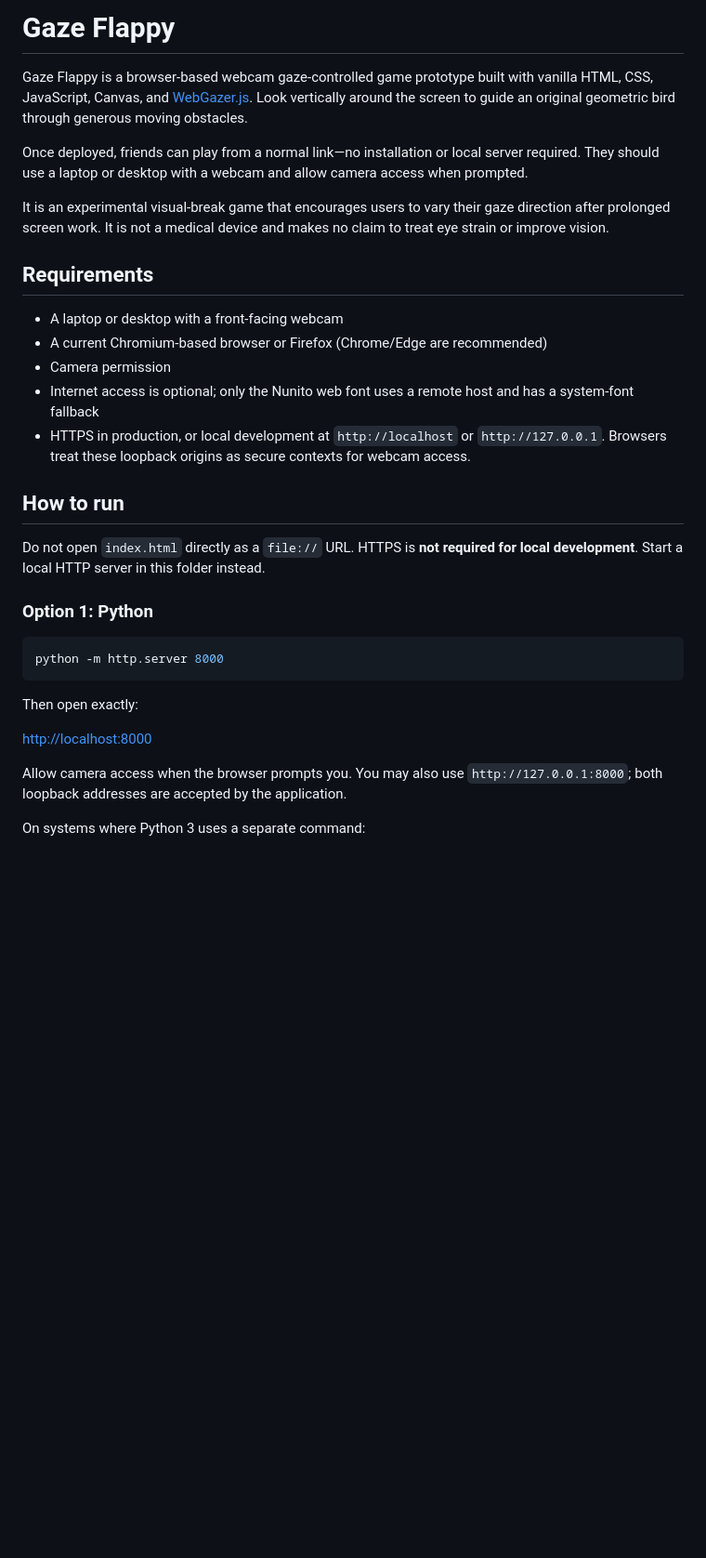
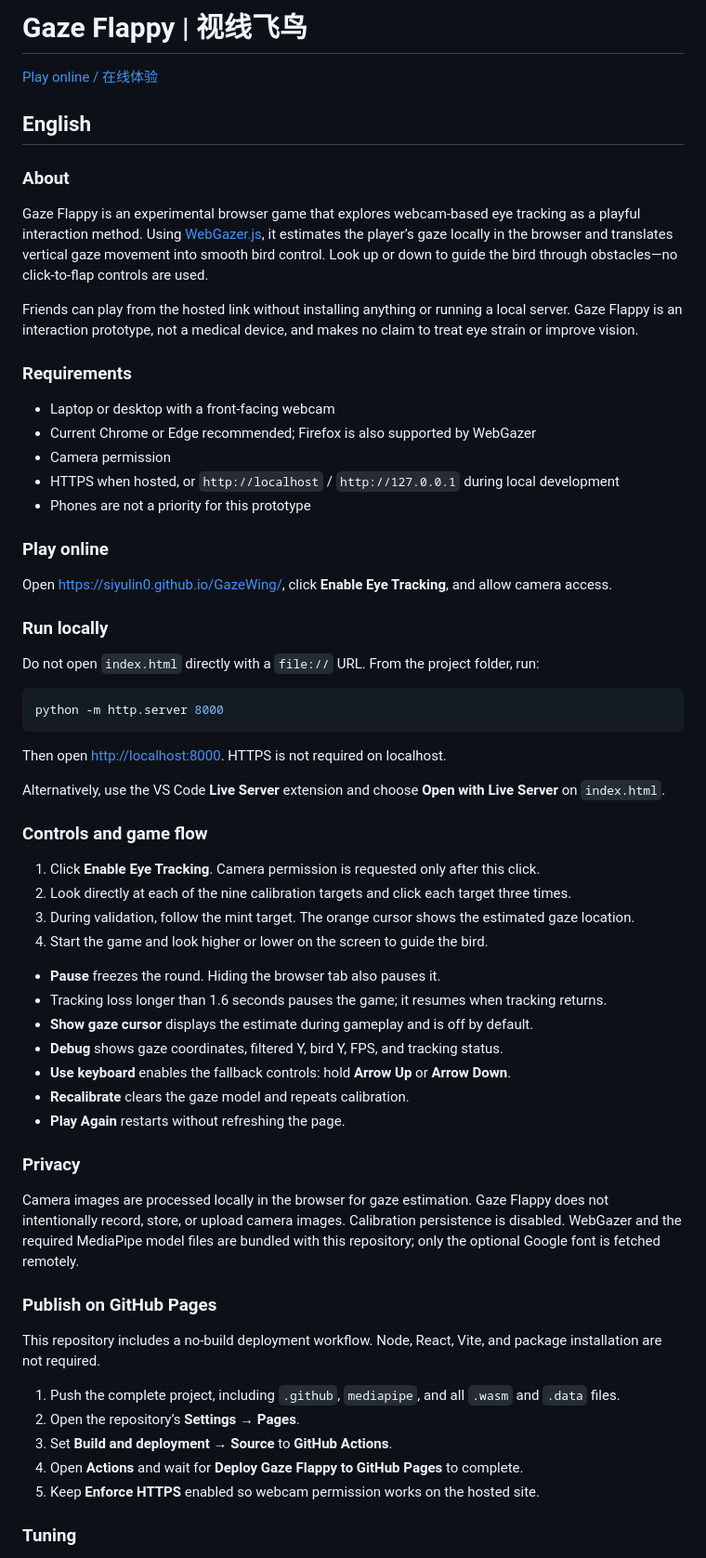
Before and after one commit to siyulin0/GazeFlappy, a Markdown page: README.md, the part around one of its changes. Shown at 93% size. GitHub-like rendering; blank space fills up the shorter version.

Commit message:
Add bilingual English and Mandarin README

````diff
--- a/README.md
+++ b/README.md
@@ -1,33 +1,67 @@
-# Gaze Flappy
+# Gaze Flappy | 视线飞鸟
 
-Gaze Flappy is a browser-based webcam gaze-controlled game prototype built with vanilla HTML, CSS, JavaScript, Canvas, and [WebGazer.js](https://webgazer.cs.brown.edu/). Look vertically around the screen to guide an original geometric bird through generous moving obstacles.
+[Play online / 在线体验](https://siyulin0.github.io/GazeWing/)
 
-Once deployed, friends can play from a normal link—no installation or local server required. They should use a laptop or desktop with a webcam and allow camera access when prompted.
+## English
 
-It is an experimental visual-break game that encourages users to vary their gaze direction after prolonged screen work. It is not a medical device and makes no claim to treat eye strain or improve vision.
+### About
 
-## Requirements
+Gaze Flappy is an experimental browser game that explores webcam-based eye tracking as a playful interaction method. Using [WebGazer.js](https://webgazer.cs.brown.edu/), it estimates the player’s gaze locally in the browser and translates vertical gaze movement into smooth bird control. Look up or down to guide the bird through obstacles—no click-to-flap controls are used.
 
-- A laptop or desktop with a front-facing webcam
-- A current Chromium-based browser or Firefox (Chrome/Edge are recommended)
+Friends can play from the hosted link without installing anything or running a local server. Gaze Flappy is an interaction prototype, not a medical device, and makes no claim to treat eye strain or improve vision.
+
+### Requirements
+
+- Laptop or desktop with a front-facing webcam
+- Current Chrome or Edge recommended; Firefox is also supported by WebGazer
 - Camera permission
-- Internet access is optional; only the Nunito web font uses a remote host and has a system-font fallback
-- HTTPS in production, or local development at `http://localhost` or `http://127.0.0.1`. Browsers treat these loopback origins as secure contexts for webcam access.
+- HTTPS when hosted, or `http://localhost` / `http://127.0.0.1` during local development
+- Phones are not a priority for this prototype
 
-## How to run
+### Play online
 
-Do not open `index.html` directly as a `file://` URL. HTTPS is **not required for local development**. Start a local HTTP server in this folder instead.
+Open [https://siyulin0.github.io/GazeWing/](https://siyulin0.github.io/GazeWing/), click **Enable Eye Tracking**, and allow camera access.
 
-### Option 1: Python
+### Run locally
+
+Do not open `index.html` directly with a `file://` URL. From the project folder, run:
 
 ```sh
 python -m http.server 8000
 ```
 
-Then open exactly:
+Then open [http://localhost:8000](http://localhost:8000). HTTPS is not required on localhost.
 
-[http://localhost:8000](http://localhost:8000)
+Alternatively, use the VS Code **Live Server** extension and choose **Open with Live Server** on `index.html`.
 
-Allow camera access when the browser prompts you. You may also use `http://127.0.0.1:8000`; both loopback addresses are accepted by the application.
+### Controls and game flow
 
-On systems where Python 3 uses a separate command:
+1. Click **Enable Eye Tracking**. Camera permission is requested only after this click.
+2. Look directly at each of the nine calibration targets and click each target three times.
+3. During validation, follow the mint target. The orange cursor shows the estimated gaze location.
+4. Start the game and look higher or lower on the screen to guide the bird.
+
+- **Pause** freezes the round. Hiding the browser tab also pauses it.
+- Tracking loss longer than 1.6 seconds pauses the game; it resumes when tracking returns.
+- **Show gaze cursor** displays the estimate during gameplay and is off by default.
+- **Debug** shows gaze coordinates, filtered Y, bird Y, FPS, and tracking status.
+- **Use keyboard** enables the fallback controls: hold **Arrow Up** or **Arrow Down**.
+- **Recalibrate** clears the gaze model and repeats calibration.
+- **Play Again** restarts without refreshing the page.
+
+### Privacy
+
+Camera images are processed locally in the browser for gaze estimation. Gaze Flappy does not intentionally record, store, or upload camera images. Calibration persistence is disabled. WebGazer and the required MediaPipe model files are bundled with this repository; only the optional Google font is fetched remotely.
+
+### Publish on GitHub Pages
+
+This repository includes a no-build deployment workflow. Node, React, Vite, and package installation are not required.
+
+1. Push the complete project, including `.github`, `mediapipe`, and all `.wasm` and `.data` files.
+2. Open the repository’s **Settings → Pages**.
+3. Set **Build and deployment → Source** to **GitHub Actions**.
+4. Open **Actions** and wait for **Deploy Gaze Flappy to GitHub Pages** to complete.
+5. Keep **Enforce HTTPS** enabled so webcam permission works on the hosted site.
+
+### Tuning
+
````
Also changed, not shown: other parts of README.md (+113 -79 lines).
